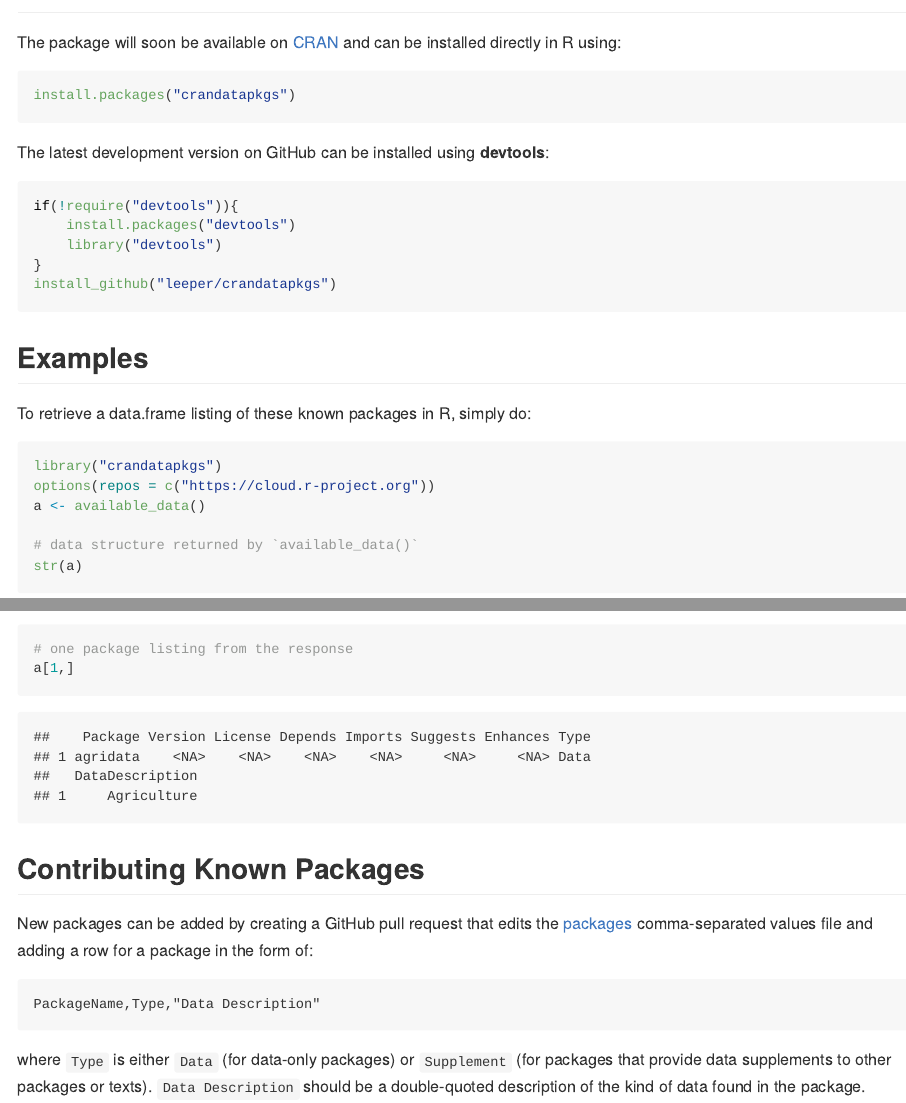
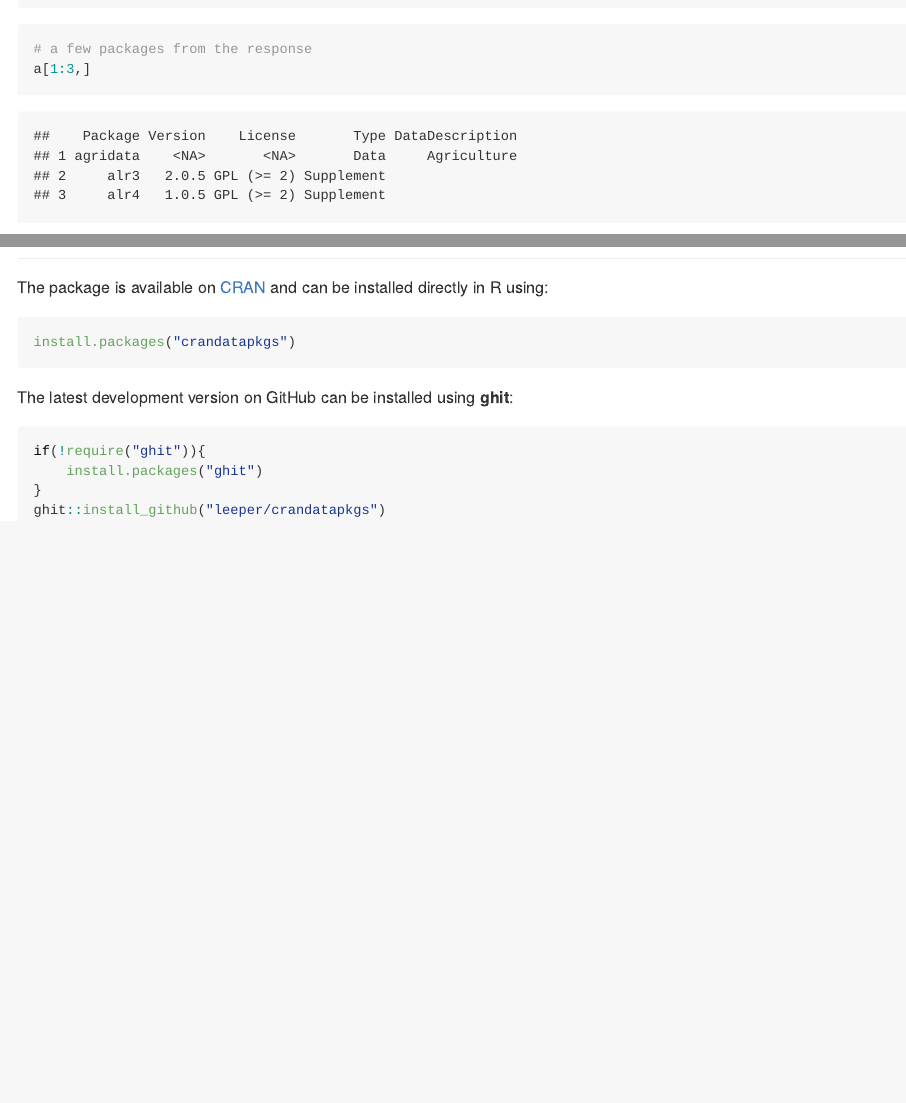
Before and after one commit to leeper/crandatapkgs, an R Markdown document (README.Rmd): the page in a window 1100 px wide, from 240 px down before the commit and from 550 px down after it, and a second part further down, joined at a grey line. The pictures show the output file README.md that the author committed with the source, drawn offline in the style of GitHub; badge pictures from the web are left out.

Commit message:
update for CRAN release

````diff
--- a/README.Rmd
+++ b/README.Rmd
@@ -7,14 +3,0 @@ This package provides a simple function that lists data-only packages (or those
-The package will soon be available on [CRAN](http://cran.r-project.org/web/packages/crandatapkgs/) and can be installed directly in R using:
-
-```R
-install.packages("crandatapkgs")
-```
-
-The latest development version on GitHub can be installed using **devtools**:
-
-```R
-if(!require("devtools")){
-    install.packages("devtools")
-    library("devtools")
-}
-install_github("leeper/crandatapkgs")
@@ -28,4 +4,3 @@ install_github("leeper/crandatapkgs")
-## Examples ##
 
 To retrieve a data.frame listing of these known packages in R, simply do:
 
@@ -37,8 +12,8 @@ a <- available_data()
 # data structure returned by `available_data()`
 str(a)
 
-# one package listing from the response
-a[1,]
+# a few packages from the response
+a[1:3,]
 ```
 
 ## Contributing Known Packages ##
@@ -52,0 +37,14 @@ where `Type` is either `Data` (for data-only packages) or `Supplement` (for pack
+The package is available on [CRAN](http://cran.r-project.org/web/packages/crandatapkgs/) and can be installed directly in R using:
+
+```R
+install.packages("crandatapkgs")
+```
+
+The latest development version on GitHub can be installed using **ghit**:
+
+```R
+if(!require("ghit")){
+    install.packages("ghit")
+}
+ghit::install_github("leeper/crandatapkgs")
+```
````
Also changed, not shown: R/crandatapkgs.R (+1 -1 lines), README.md, README.Rmd (19 more changed lines), 3 other files.
